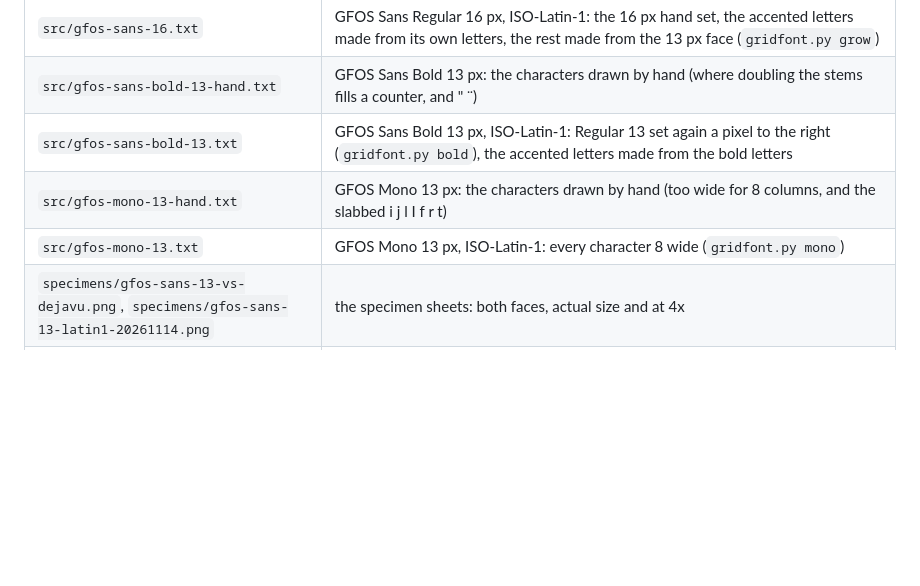
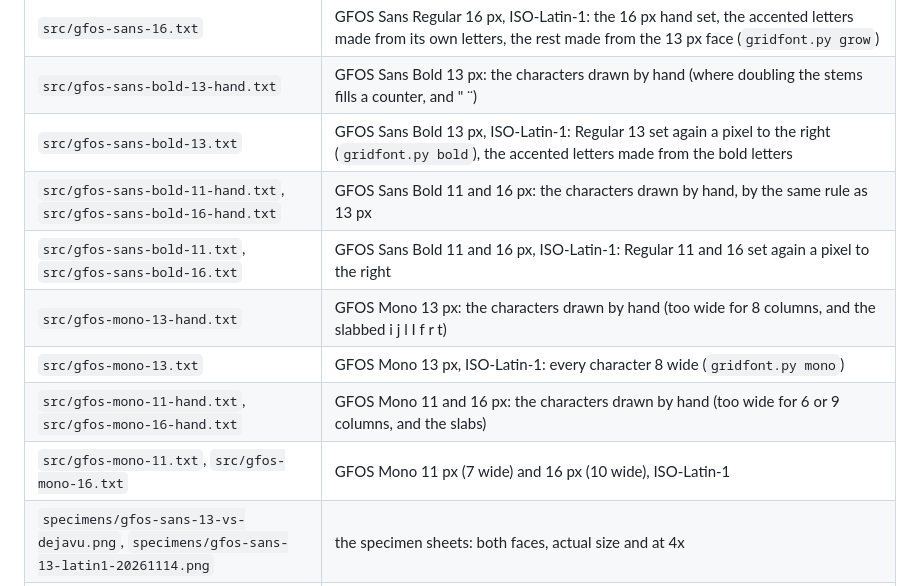
Before and after one commit to DalsinAI/gfosfonts, a Markdown page: README.md, the part around the change. Drawn GitHub-style; blank space fills up the shorter version.

```diff
--- a/README.md
+++ b/README.md
@@ -22,8 +22,12 @@ Status: Dale approved the direction from the second sheet (14 Nov 04:36: "yes, g
 | `src/gfos-sans-16.txt` | GFOS Sans Regular 16 px, ISO-Latin-1: the 16 px hand set, the accented letters made from its own letters, the rest made from the 13 px face (`gridfont.py grow`) |
 | `src/gfos-sans-bold-13-hand.txt` | GFOS Sans Bold 13 px: the characters drawn by hand (where doubling the stems fills a counter, and " ¨) |
 | `src/gfos-sans-bold-13.txt` | GFOS Sans Bold 13 px, ISO-Latin-1: Regular 13 set again a pixel to the right (`gridfont.py bold`), the accented letters made from the bold letters |
+| `src/gfos-sans-bold-11-hand.txt`, `src/gfos-sans-bold-16-hand.txt` | GFOS Sans Bold 11 and 16 px: the characters drawn by hand, by the same rule as 13 px |
+| `src/gfos-sans-bold-11.txt`, `src/gfos-sans-bold-16.txt` | GFOS Sans Bold 11 and 16 px, ISO-Latin-1: Regular 11 and 16 set again a pixel to the right |
 | `src/gfos-mono-13-hand.txt` | GFOS Mono 13 px: the characters drawn by hand (too wide for 8 columns, and the slabbed i j l I f r t) |
 | `src/gfos-mono-13.txt` | GFOS Mono 13 px, ISO-Latin-1: every character 8 wide (`gridfont.py mono`) |
+| `src/gfos-mono-11-hand.txt`, `src/gfos-mono-16-hand.txt` | GFOS Mono 11 and 16 px: the characters drawn by hand (too wide for 6 or 9 columns, and the slabs) |
+| `src/gfos-mono-11.txt`, `src/gfos-mono-16.txt` | GFOS Mono 11 px (7 wide) and 16 px (10 wide), ISO-Latin-1 |
 | `specimens/gfos-sans-13-vs-dejavu.png`, `specimens/gfos-sans-13-latin1-20261114.png` | the specimen sheets: both faces, actual size and at 4x |
 | `tools/dump_grid.c` | dumps a TrueType face as GFOS draws it, as editable grids |
 | `tools/gridfont.py` | reads, checks, merges and draws the grids |
```
Also changed, not shown: specimens/gfos-bold-mono-11-16-20261114.png (added), 10 other files.
